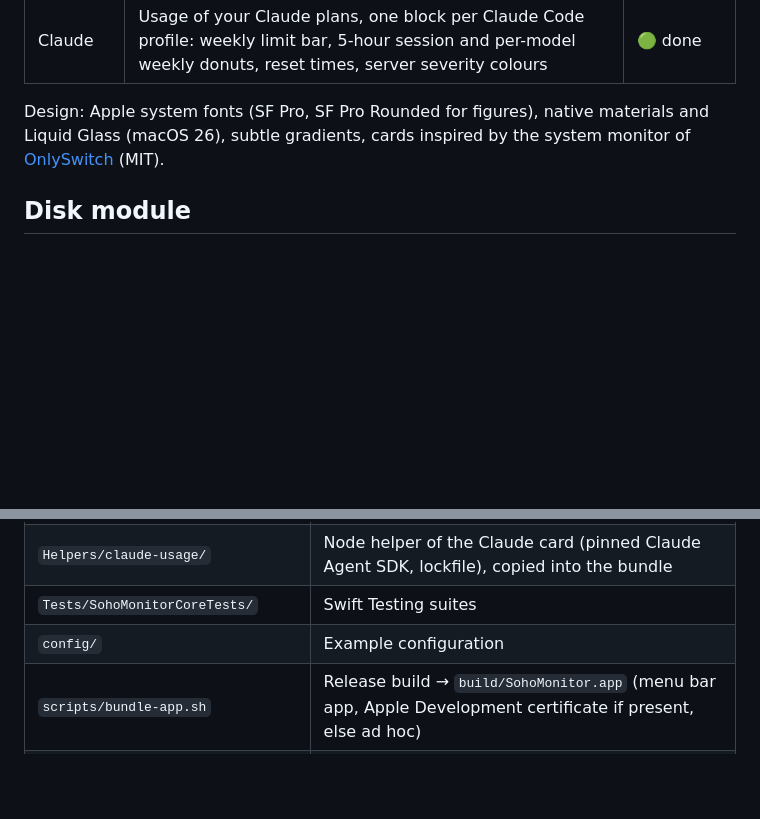
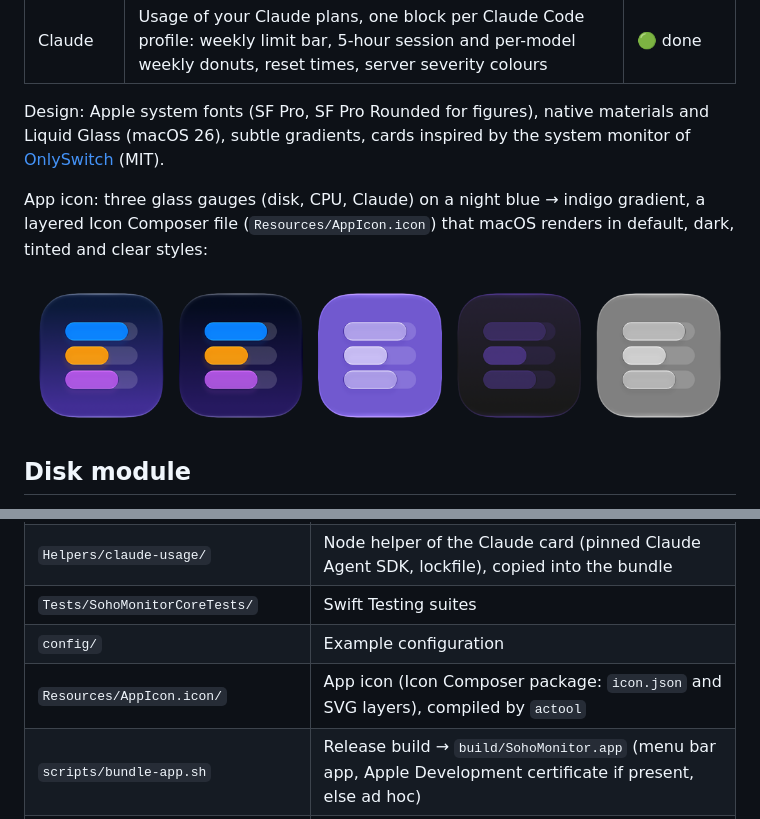
Before and after one commit to francoisgn/soho-monitor, a Markdown page: README.md, 2 parts joined by grey strips. Drawn GitHub-style; pictures changed too: docs/images/app-icon.png (added); blank space fills up the shorter version.

```diff
--- a/README.md
+++ b/README.md
@@ -31,6 +31,11 @@ work; the other modules are planned, see the [issues](https://github.com/francoi
 Design: Apple system fonts (SF Pro, SF Pro Rounded for figures), native materials and Liquid Glass (macOS 26),
 subtle gradients, cards inspired by the system monitor of [OnlySwitch](https://github.com/jacklandrin/OnlySwitch)
 (MIT).
+
+App icon: three glass gauges (disk, CPU, Claude) on a night blue → indigo gradient, a layered Icon Composer file
+(`Resources/AppIcon.icon`) that macOS renders in default, dark, tinted and clear styles:
+
+![App icon: default, dark, tinted light, tinted dark, clear](docs/images/app-icon.png)
 
 ## Disk module
 
@@ -143,6 +148,7 @@ A second card in the desktop panel, shown when the configuration lists Claude Co
 | `Helpers/claude-usage/` | Node helper of the Claude card (pinned Claude Agent SDK, lockfile), copied into the bundle |
 | `Tests/SohoMonitorCoreTests/` | Swift Testing suites |
 | `config/` | Example configuration |
+| `Resources/AppIcon.icon/` | App icon (Icon Composer package: `icon.json` and SVG layers), compiled by `actool` |
 | `scripts/bundle-app.sh` | Release build → `build/SohoMonitor.app` (menu bar app, Apple Development certificate if present, else ad hoc) |
 | `.harness/`, `.claude/`, `CLAUDE.md`, `AGENTS.md` | Rules for the coding agents ([Belayline](https://github.com/francoisgn/belayline-agentic-harness)) |
 
```
Also changed, not shown: CHANGELOG.md (+3 -0 lines), CLAUDE.md (+1 -0 lines), 6 other files.
